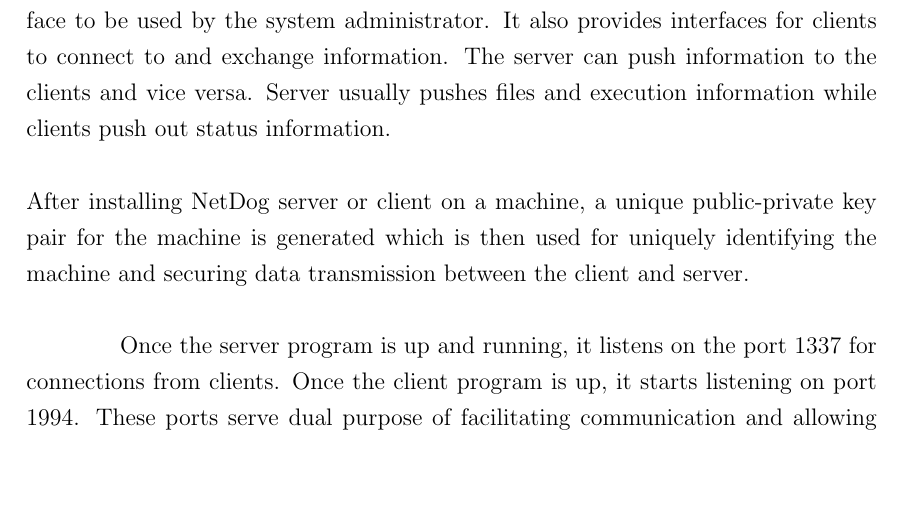
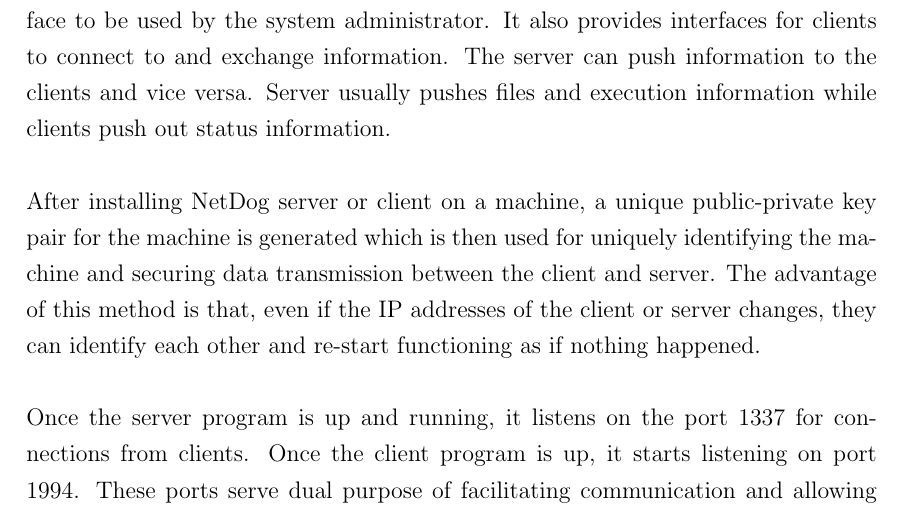
Before and after one commit to karuvally/mca_project_report, a LaTeX thesis (report/master.tex, which reads report/requirements.tex): part of page 14 of 28, cut so that both start at the same text, the shorter picture padded with empty space. Compiled offline with pdfLaTeX.

Commit message:
updated paragarph in overall description section

```diff
--- a/report/requirements.tex
+++ b/report/requirements.tex
@@ -25,8 +25,10 @@
 After installing NetDog server or client on a machine, a unique public-private
 key pair for the machine is generated which is then used for uniquely
 identifying the machine and securing data transmission between the client and
-server.\\
-
+server. The advantage of this method is that, even if the IP addresses of the
+client or server changes, they can identify each other and re-start functioning
+as if nothing happened.
+\\\\
 Once the server program is up and running, it listens on the port 1337 for
 connections from clients. Once the client program is up, it starts listening on
 port 1994. These ports serve dual purpose of facilitating communication and
```
